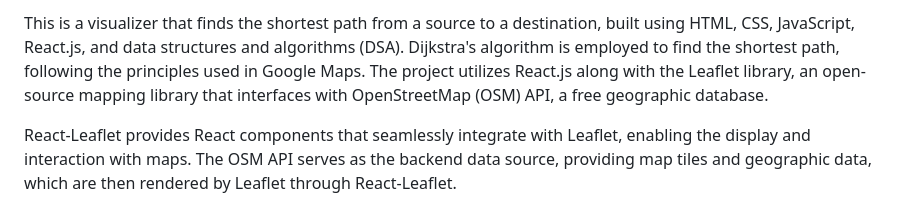
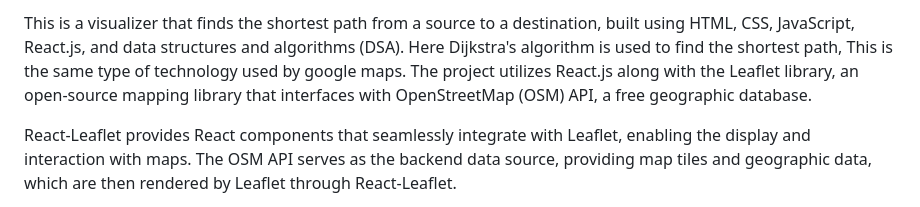
Before and after one commit to Shivang1179793/shortest-pathfinding-visualizer, a Markdown page: README.md, the part around the change. Rendered like a GitHub page.

```diff
--- a/README.md
+++ b/README.md
@@ -1,4 +1,4 @@
-This is a visualizer that finds the shortest path from a source to a destination, built using HTML, CSS, JavaScript, React.js, and data structures and algorithms (DSA). Dijkstra's algorithm is employed to find the shortest path, following the principles used in Google Maps. The project utilizes React.js along with the Leaflet library, an open-source mapping library that interfaces with OpenStreetMap (OSM) API, a free geographic database.
+This is a visualizer that finds the shortest path from a source to a destination, built using HTML, CSS, JavaScript, React.js, and data structures and algorithms (DSA). Here Dijkstra's algorithm is used to find the shortest path, This is the same type of technology used by google maps. The project utilizes React.js along with the Leaflet library, an open-source mapping library that interfaces with OpenStreetMap (OSM) API, a free geographic database.
 
 React-Leaflet provides React components that seamlessly integrate with Leaflet, enabling the display and interaction with maps. The OSM API serves as the backend data source, providing map tiles and geographic data, which are then rendered by Leaflet through React-Leaflet.
 
```
